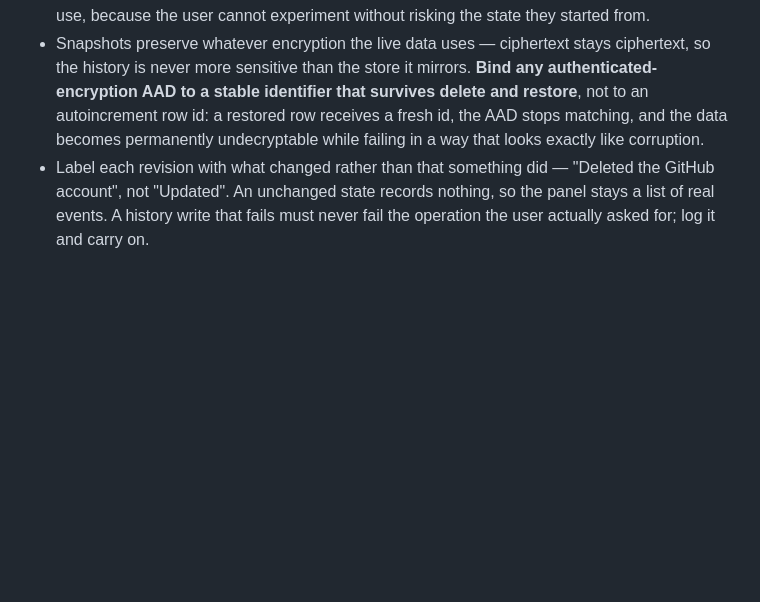
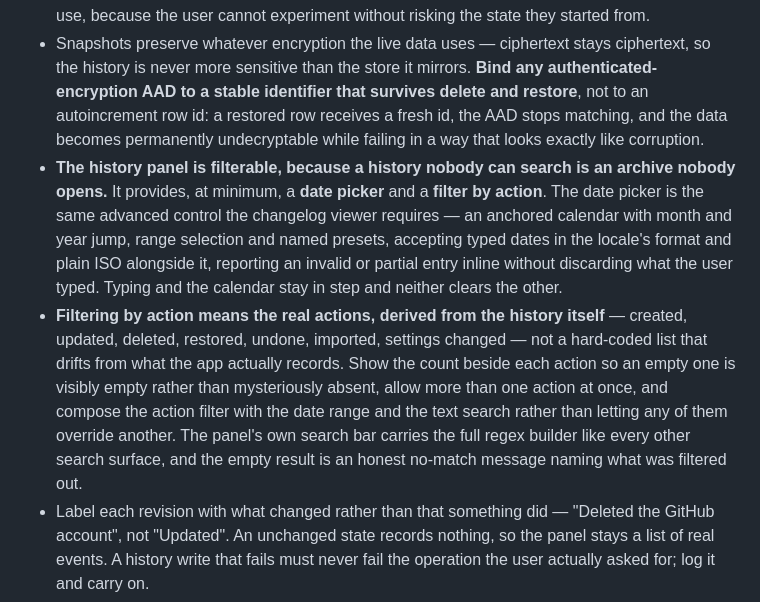
Before and after one commit to Ding-Ding-Projects/codex-material, a Markdown page: README.md, the part around the change. Drawn GitHub-style; folded sections open; blank space fills up the shorter version.

```diff
--- a/README.md
+++ b/README.md
@@ -595,6 +595,8 @@ These are durable user-level defaults. A current explicit request and higher-pri
 - **This is not limited to documents. Every app snapshots every user-managed record it owns** — accounts, credentials, connected services, generators, rules, and **settings** — so any creation, edit or deletion can be undone. An app that version-controls its documents but silently loses an account the user deleted by mistake has satisfied the letter of the rule and none of its point. Settings belong in the same snapshot as the records they configure: restoring an account without the configuration it ran under is a subtly wrong state, and worse than offering no undo at all.
 - **Restoring is itself recorded as a new revision, never a rewrite of history**, so an undo can be undone, and that undo undone in turn. History is append-only. A destructive "restore" that discards the branch it replaced is the one failure mode that makes a history panel unsafe to use, because the user cannot experiment without risking the state they started from.
 - Snapshots preserve whatever encryption the live data uses — ciphertext stays ciphertext, so the history is never more sensitive than the store it mirrors. **Bind any authenticated-encryption AAD to a stable identifier that survives delete and restore**, not to an autoincrement row id: a restored row receives a fresh id, the AAD stops matching, and the data becomes permanently undecryptable while failing in a way that looks exactly like corruption.
+- **The history panel is filterable, because a history nobody can search is an archive nobody opens.** It provides, at minimum, a **date picker** and a **filter by action**. The date picker is the same advanced control the changelog viewer requires — an anchored calendar with month and year jump, range selection and named presets, accepting typed dates in the locale's format and plain ISO alongside it, reporting an invalid or partial entry inline without discarding what the user typed. Typing and the calendar stay in step and neither clears the other.
+- **Filtering by action means the real actions, derived from the history itself** — created, updated, deleted, restored, undone, imported, settings changed — not a hard-coded list that drifts from what the app actually records. Show the count beside each action so an empty one is visibly empty rather than mysteriously absent, allow more than one action at once, and compose the action filter with the date range and the text search rather than letting any of them override another. The panel's own search bar carries the full regex builder like every other search surface, and the empty result is an honest no-match message naming what was filtered out.
 - Label each revision with what changed rather than that something did — "Deleted the GitHub account", not "Updated". An unchanged state records nothing, so the panel stays a list of real events. A history write that fails must never fail the operation the user actually asked for; log it and carry on.
 
 ### Changelog viewer
```
Also changed, not shown: AGENTS.md (+2 -0 lines).
